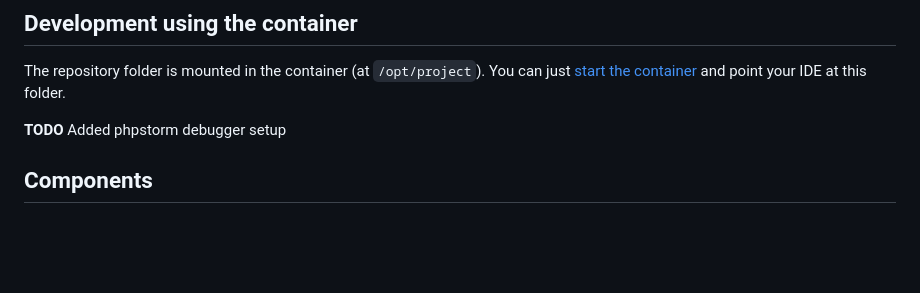
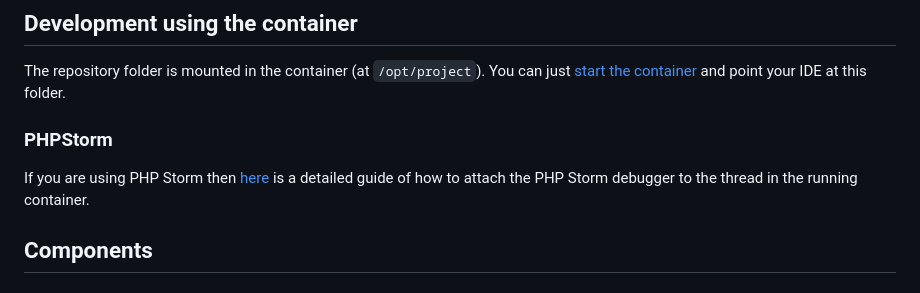
Before and after one commit to neontribe/ARCVService, a Markdown page: DOCKER.md, the part around the change. Rendered like a GitHub page; blank space fills up the shorter version.

Commit message:
chore: added phpstorm instructions

```diff
--- a/DOCKER.md
+++ b/DOCKER.md
@@ -144,7 +144,9 @@ MAIL_PORT=1025
 
 The repository folder is mounted in the container (at `/opt/project`). You can just [start the container](#start-the-container) and point your IDE at this folder.
 
-**TODO** Added phpstorm debugger setup
+### PHPStorm
+
+If you are using PHP Storm then [here](.docker/DEBUGGING.md) is a detailed guide of how to attach the PHP Storm debugger to the thread in the running container.
 
 ## Components
 
```
Also changed, not shown: .docker/DEBUGGING.md (added, +41 -0 lines).
